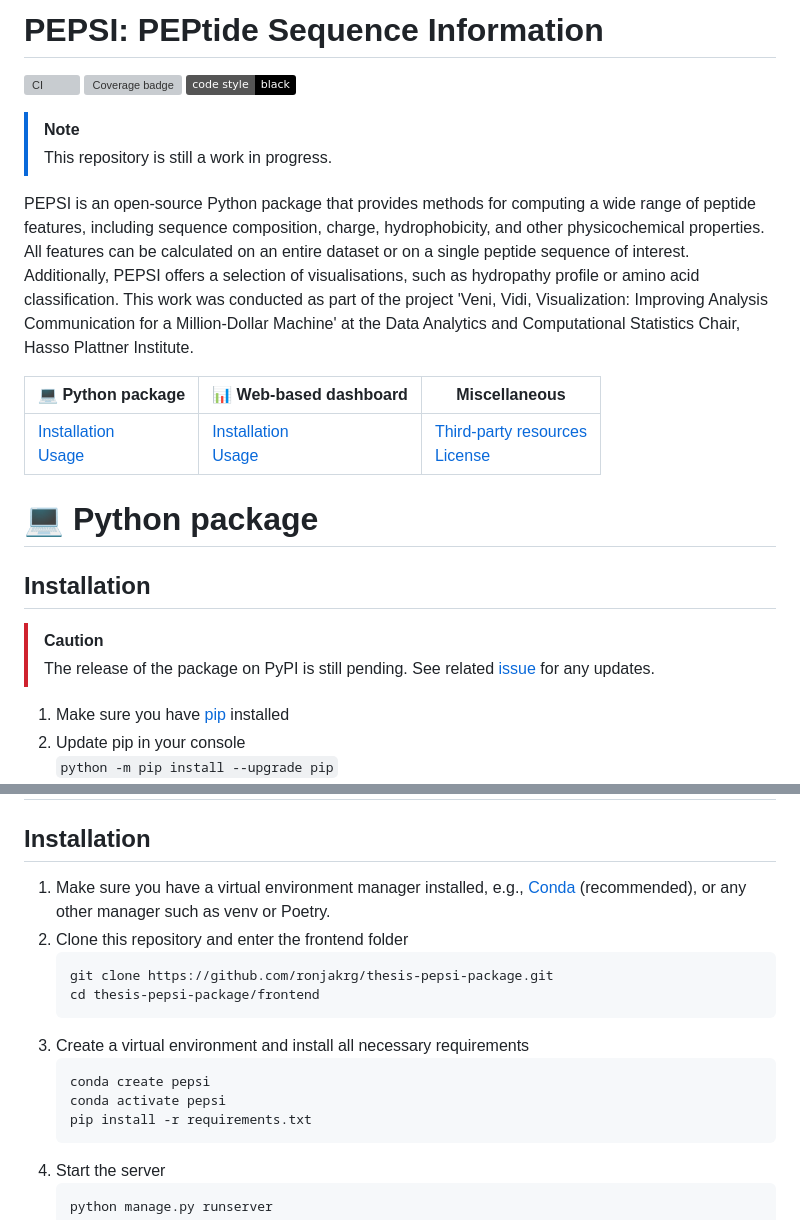
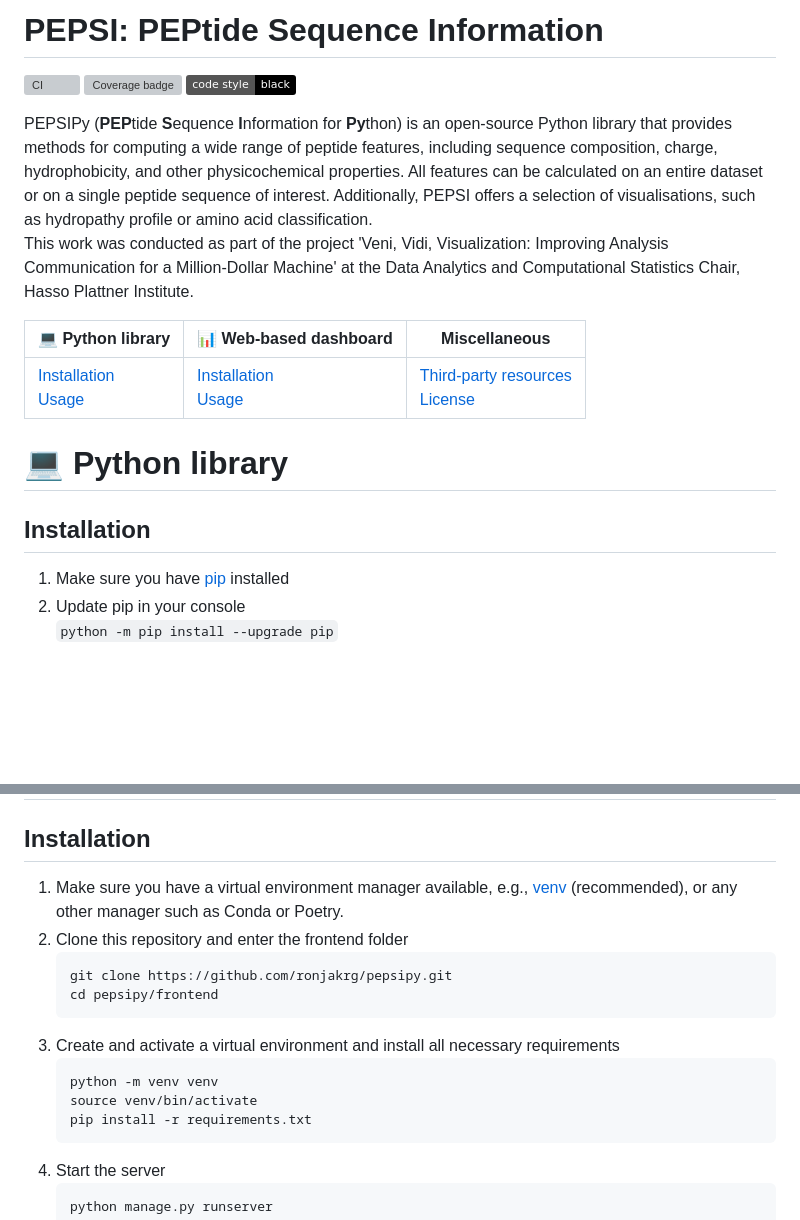
Before and after one commit to ronjakrg/pepsipy, a Markdown page: README.md, 2 parts joined by grey strips. Drawn GitHub-style; badges without logos; blank space fills up the shorter version; grey boxes are pictures that could not be loaded.

Commit message:
adapted readme to pepsipy name, changed venv activation

````diff
--- a/README.md
+++ b/README.md
@@ -1,23 +1,18 @@
-# PEPSI: **PEP**tide **S**equence **I**nformation
+# PEPSI: PEPtide Sequence Information
 
 [![CI](https://github.com/ronjakrg/thesis-pepsi-package/actions/workflows/ci.yml/badge.svg)](https://github.com/ronjakrg/thesis-pepsi-package/actions/workflows/ci.yml)
 [![Coverage badge](https://github.com/ronjakrg/thesis-pepsi-package/raw/python-coverage-comment-action-data/badge.svg)](https://github.com/ronjakrg/thesis-pepsi-package/tree/python-coverage-comment-action-data/)
 [![Code style: black](https://img.shields.io/badge/code%20style-black-000000.svg)](https://github.com/psf/black)
 
-> [!NOTE]
-> This repository is still a work in progress.
-
-PEPSI is an open-source Python package that provides methods for computing a wide range of peptide features, including sequence composition, charge, hydrophobicity, and other physicochemical properties. All features can be calculated on an entire dataset or on a single peptide sequence of interest. Additionally, PEPSI offers a selection of visualisations, such as hydropathy profile or amino acid classification.
+PEPSIPy (**PEP**tide **S**equence **I**nformation for **Py**thon) is an open-source Python library that provides methods for computing a wide range of peptide features, including sequence composition, charge, hydrophobicity, and other physicochemical properties. All features can be calculated on an entire dataset or on a single peptide sequence of interest. Additionally, PEPSI offers a selection of visualisations, such as hydropathy profile or amino acid classification. <br>
 This work was conducted as part of the project 'Veni, Vidi, Visualization: Improving Analysis Communication for a Million-Dollar Machine' at the Data Analytics and Computational Statistics Chair, Hasso Plattner Institute.
 
-| 💻 Python package | 📊 Web-based dashboard | Miscellaneous |
-|-------------------|-------------------------|-------|
+| 💻 Python library | 📊 Web-based dashboard | Miscellaneous |
+|-------------------|------------------------|---------------|
 | [Installation](#installation)<br>[Usage](#usage) | [Installation](#installation-1)<br>[Usage](#usage-1) | [Third-party resources](#third-party-resources)<br>[License](#license) |
 
-# 💻 Python package
+# 💻 Python library
 ## Installation
-> [!CAUTION]
-> The release of the package on PyPI is still pending. See related [issue](https://github.com/pypi/support/issues/6869) for any updates.
 
 1. Make sure you have [pip](https://pip.pypa.io/en/stable/installation/) installed
 2. Update pip in your console <br>
@@ -60,16 +55,16 @@ This work was conducted as part of the project 'Veni, Vidi, Visualization: Impro
 # 📊 Web-based dashboard
 ## Installation
 
-1. Make sure you have a virtual environment manager installed, e.g., [Conda](https://www.anaconda.com/docs/getting-started/miniconda/install/) (recommended), or any other manager such as venv or Poetry.
+1. Make sure you have a virtual environment manager available, e.g., [venv](https://packaging.python.org/en/latest/guides/installing-using-pip-and-virtual-environments/) (recommended), or any other manager such as Conda or Poetry.
 2. Clone this repository and enter the frontend folder<br>
    ```
-   git clone https://github.com/ronjakrg/thesis-pepsi-package.git
-   cd thesis-pepsi-package/frontend
+   git clone https://github.com/ronjakrg/pepsipy.git
+   cd pepsipy/frontend
    ```
-3. Create a virtual environment and install all necessary requirements<br>
+3. Create and activate a virtual environment and install all necessary requirements<br>
    ```
-   conda create pepsi
-   conda activate pepsi
+   python -m venv venv
+   source venv/bin/activate
    pip install -r requirements.txt
    ```
 4. Start the server<br>
````
Also changed, not shown: other parts of README.md (+2 -1 lines).
